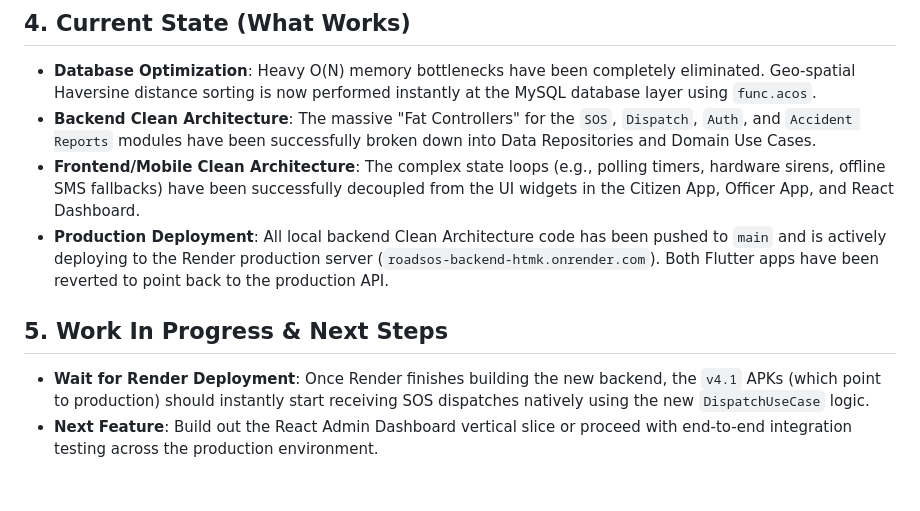
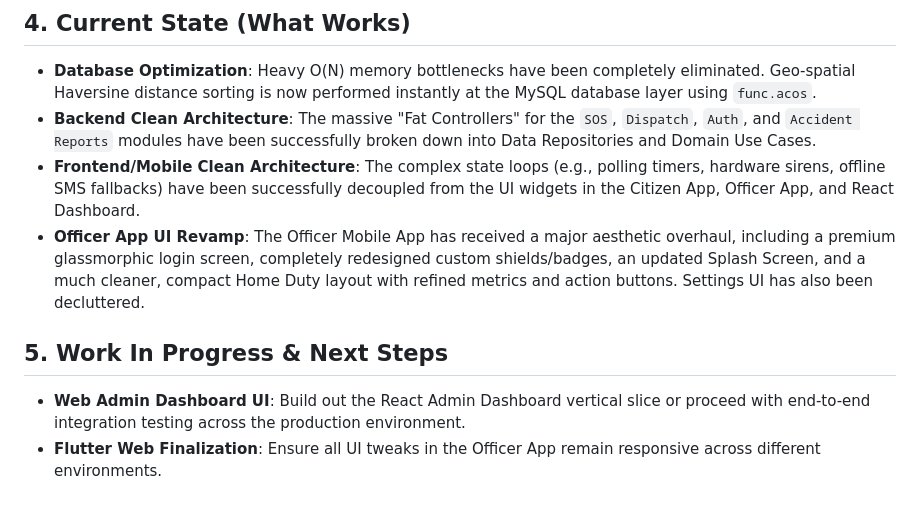
Before and after one commit to Ezhil948/RoadSOS, a Markdown page: MEMORY.md, the part around the change. Rendered like a GitHub page.

Commit message:
docs: update MEMORY.md with recent officer mobile app UI revamps

```diff
--- a/MEMORY.md
+++ b/MEMORY.md
@@ -45,8 +45,8 @@ RoadSOS/
 - **Database Optimization**: Heavy O(N) memory bottlenecks have been completely eliminated. Geo-spatial Haversine distance sorting is now performed instantly at the MySQL database layer using `func.acos`.
 - **Backend Clean Architecture**: The massive "Fat Controllers" for the `SOS`, `Dispatch`, `Auth`, and `Accident Reports` modules have been successfully broken down into Data Repositories and Domain Use Cases.
 - **Frontend/Mobile Clean Architecture**: The complex state loops (e.g., polling timers, hardware sirens, offline SMS fallbacks) have been successfully decoupled from the UI widgets in the Citizen App, Officer App, and React Dashboard.
-- **Production Deployment**: All local backend Clean Architecture code has been pushed to `main` and is actively deploying to the Render production server (`roadsos-backend-htmk.onrender.com`). Both Flutter apps have been reverted to point back to the production API.
+- **Officer App UI Revamp**: The Officer Mobile App has received a major aesthetic overhaul, including a premium glassmorphic login screen, completely redesigned custom shields/badges, an updated Splash Screen, and a much cleaner, compact Home Duty layout with refined metrics and action buttons. Settings UI has also been decluttered.
 
 ## 5. Work In Progress & Next Steps
-- **Wait for Render Deployment**: Once Render finishes building the new backend, the `v4.1` APKs (which point to production) should instantly start receiving SOS dispatches natively using the new `DispatchUseCase` logic.
-- **Next Feature**: Build out the React Admin Dashboard vertical slice or proceed with end-to-end integration testing across the production environment.
+- **Web Admin Dashboard UI**: Build out the React Admin Dashboard vertical slice or proceed with end-to-end integration testing across the production environment.
+- **Flutter Web Finalization**: Ensure all UI tweaks in the Officer App remain responsive across different environments.
```
